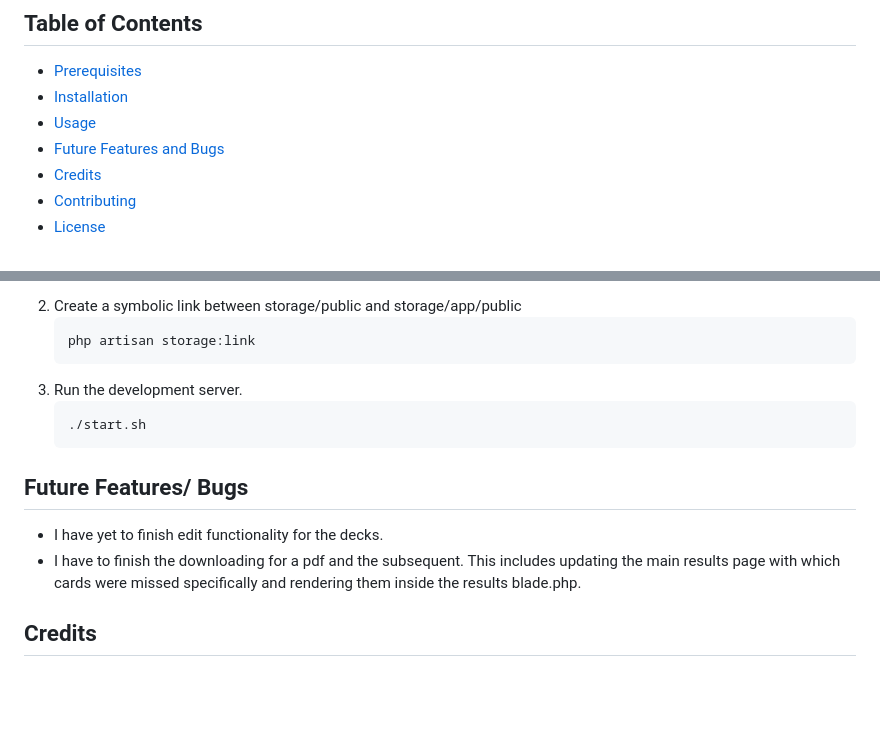
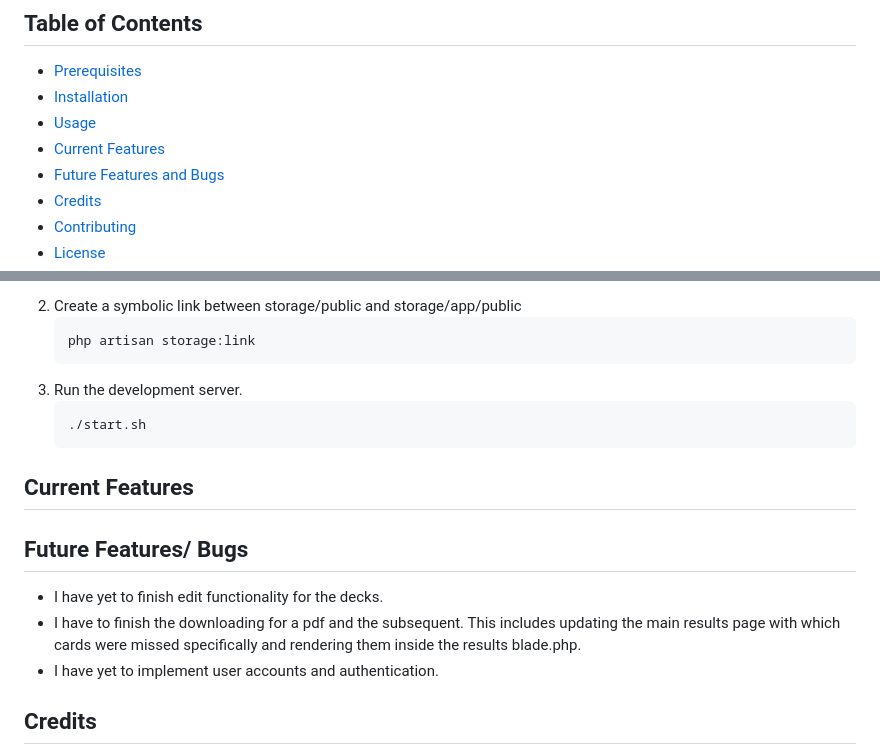
Before and after one commit to RyanLilleyman/supreme-journey, a Markdown page: README.md, 2 parts joined by grey strips. GitHub-like rendering; blank space fills up the shorter version.

````diff
--- a/README.md
+++ b/README.md
@@ -15,6 +15,7 @@ I learned routing inside [Laravel](https://laravel.com/docs/10.x/routing#route-p
 - [Prerequisites](#prerequisites)
 - [Installation](#installation-local)
 - [Usage](#usage)
+- [Current Features](#current-features)
 - [Future Features and Bugs](#future-features-bugs)
 - [Credits](#credits)
 - [Contributing](#contributing)
@@ -109,9 +110,13 @@ mkdir <repositories/directory> | cd <repositories/directory>
    ./start.sh
    ```
 
+## Current Features
+
+
 ## Future Features/ Bugs
 - I have yet to finish edit functionality for the decks.
 - I have to finish the downloading for a pdf and the subsequent. This includes updating the main results page with which cards were missed specifically and rendering them inside the results blade.php.
+- I have yet to implement user accounts and authentication.
 
 ## Credits
 - [1] “Chatgpt,” ChatGPT, https://openai.com/chatgpt (accessed Dec. 12, 2023).
````
